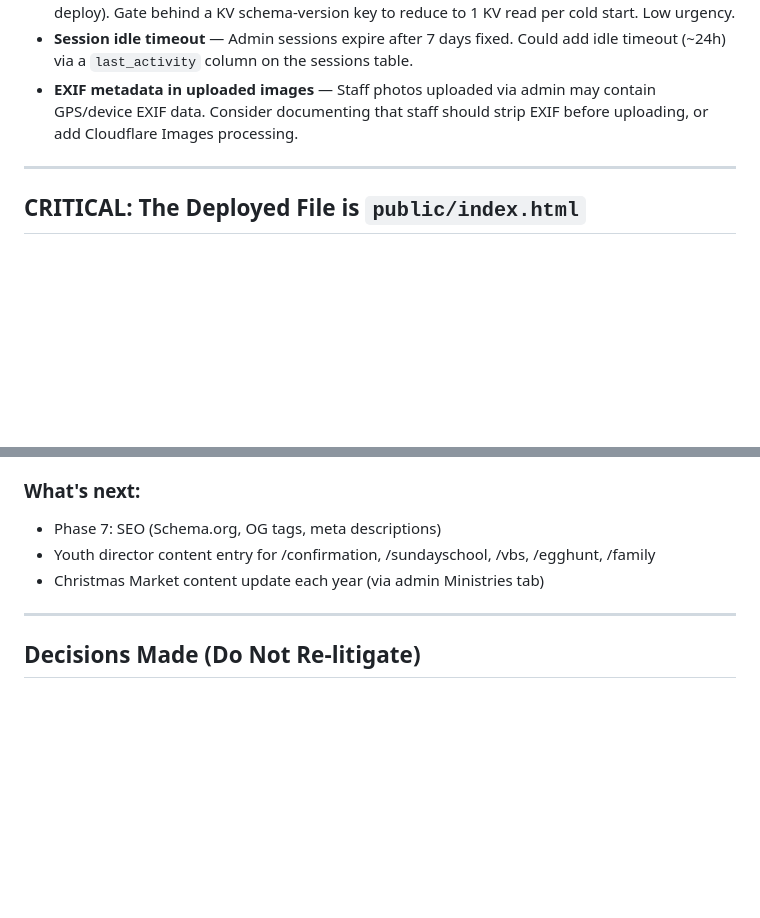
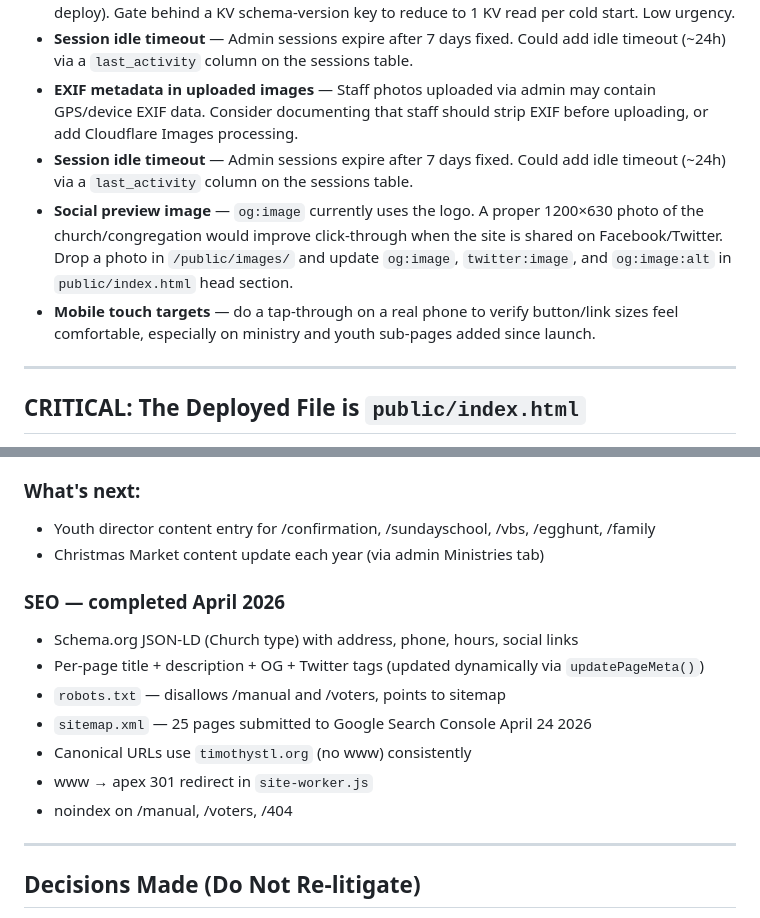
Before and after one commit to timothystl/website, a Markdown page: CLAUDE.md, 2 parts joined by grey strips. Drawn GitHub-style; blank space fills up the shorter version.

Commit message:
Update CLAUDE.md — deferred items and SEO completion notes
Deferred items added to Pinned/Low Priority:
- Session idle timeout
- Social preview image (1200×630 photo for og:image)
- Mobile touch target audit

Session State updated:
- SEO marked complete with details of what was done
- Phase 7 removed from "What's next"

https://claude.ai/code/session_01AtXaobbFuQfSQLMoDJx4iU

```diff
--- a/CLAUDE.md
+++ b/CLAUDE.md
@@ -278,6 +278,9 @@ Set per-page. Homepage is highest priority. Can be added incrementally — not r
 - **KV-gate startup migrations** — ~130 D1 queries run on every admin request (no-ops after first deploy). Gate behind a KV schema-version key to reduce to 1 KV read per cold start. Low urgency.
 - **Session idle timeout** — Admin sessions expire after 7 days fixed. Could add idle timeout (~24h) via a `last_activity` column on the sessions table.
 - **EXIF metadata in uploaded images** — Staff photos uploaded via admin may contain GPS/device EXIF data. Consider documenting that staff should strip EXIF before uploading, or add Cloudflare Images processing.
+- **Session idle timeout** — Admin sessions expire after 7 days fixed. Could add idle timeout (~24h) via a `last_activity` column on the sessions table.
+- **Social preview image** — `og:image` currently uses the logo. A proper 1200×630 photo of the church/congregation would improve click-through when the site is shared on Facebook/Twitter. Drop a photo in `/public/images/` and update `og:image`, `twitter:image`, and `og:image:alt` in `public/index.html` head section.
+- **Mobile touch targets** — do a tap-through on a real phone to verify button/link sizes feel comfortable, especially on ministry and youth sub-pages added since launch.
 
 ---
 
@@ -313,9 +316,17 @@ The actual SPA is **`public/index.html`**. All HTML edits go there.
 - Newsletter: Weekly / Quick Announcement formats, draft/published split, Brevo email, website archive
 
 ### What's next:
-- Phase 7: SEO (Schema.org, OG tags, meta descriptions)
 - Youth director content entry for /confirmation, /sundayschool, /vbs, /egghunt, /family
 - Christmas Market content update each year (via admin Ministries tab)
+
+### SEO — completed April 2026
+- Schema.org JSON-LD (Church type) with address, phone, hours, social links
+- Per-page title + description + OG + Twitter tags (updated dynamically via `updatePageMeta()`)
+- `robots.txt` — disallows /manual and /voters, points to sitemap
+- `sitemap.xml` — 25 pages submitted to Google Search Console April 24 2026
+- Canonical URLs use `timothystl.org` (no www) consistently
+- www → apex 301 redirect in `site-worker.js`
+- noindex on /manual, /voters, /404
 
 ---
 
```
